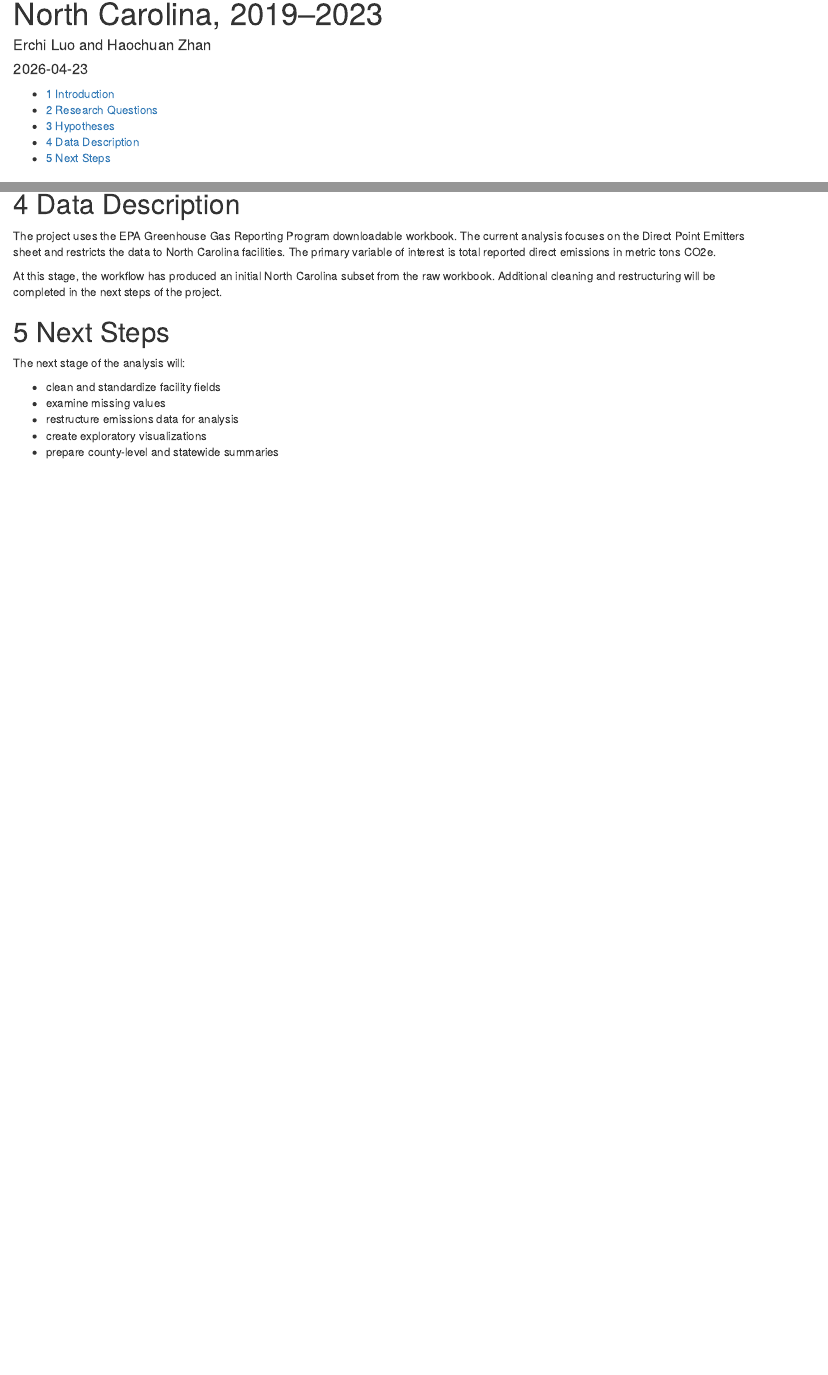
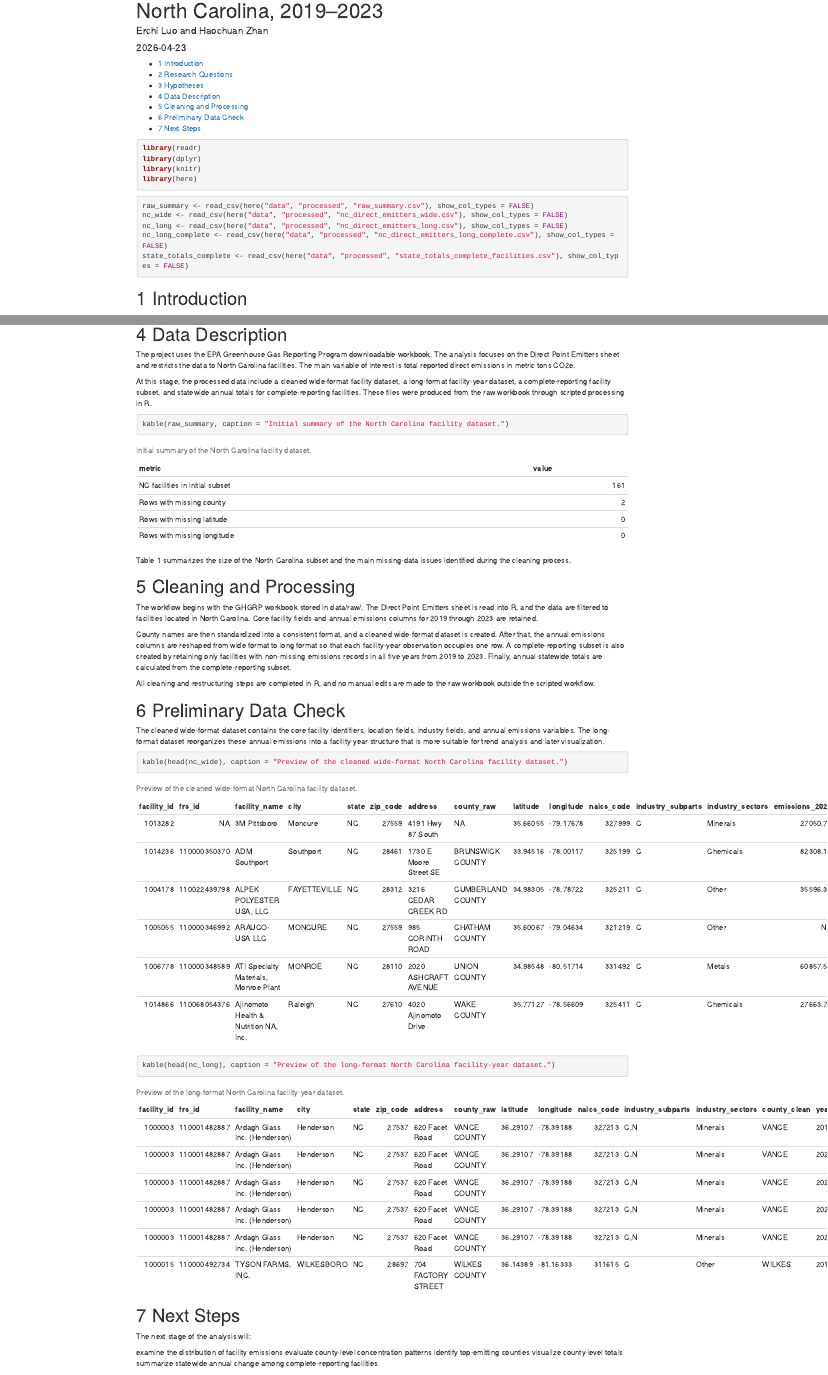
Before and after one commit to luoerchi-maker/Erchi-Haochuan, an R Markdown document (analysis.Rmd): the page in a window 1100 px wide, from 110 px down before the commit and from 70 px down after it, so that both start at the same text, and a second part further down, joined at a grey line. Rendered offline with R 4.5, knitr and Pandoc, with nearby package versions.

Commit message:
connect analysis document to processed data and expand data workflow sections

````diff
--- a/analysis.Rmd
+++ b/analysis.Rmd
@@ -27,18 +11,3 @@
-# Data Description
-
-The project uses the EPA Greenhouse Gas Reporting Program downloadable workbook. The current analysis focuses on the Direct Point Emitters sheet and restricts the data to North Carolina facilities. The primary variable of interest is total reported direct emissions in metric tons CO2e.
-
-At this stage, the workflow has produced an initial North Carolina subset from the raw workbook. Additional cleaning and restructuring will be completed in the next steps of the project.
-
-# Next Steps
-
-The next stage of the analysis will:
-
-- clean and standardize facility fields
-- examine missing values
-- restructure emissions data for analysis
-- create exploratory visualizations
-- prepare county-level and statewide summaries
 
 ```{r setup, include=FALSE}
 knitr::opts_chunk$set(
@@ -46,3 +15,13 @@
   warning = FALSE,
   message = FALSE
 )
+```
+
+```{r packages}
+library(readr)
+library(dplyr)
+library(knitr)
+library(here)
+```
+
+```{r load-data}
@@ -48,0 +31,5 @@
+nc_long_complete <- read_csv(here("data", "processed", "nc_direct_emitters_long_complete.csv"), show_col_types = FALSE)
+state_totals_complete <- read_csv(here("data", "processed", "state_totals_complete_facilities.csv"), show_col_types = FALSE)
+```
+
+# Introduction
@@ -48,0 +49,42 @@
+# Data Description
+
+The project uses the EPA Greenhouse Gas Reporting Program downloadable workbook. The analysis focuses on the Direct Point Emitters sheet and restricts the data to North Carolina facilities. The main variable of interest is total reported direct emissions in metric tons CO2e.
+
+At this stage, the processed data include a cleaned wide-format facility dataset, a long-format facility-year dataset, a complete-reporting facility subset, and statewide annual totals for complete-reporting facilities. These files were produced from the raw workbook through scripted processing in R.
+
+```{r raw-summary-table}
+kable(raw_summary, caption = "Initial summary of the North Carolina facility dataset.")
+```
+
+Table 1 summarizes the size of the North Carolina subset and the main missing-data issues identified during the cleaning process.
+
+# Cleaning and Processing
+
+The workflow begins with the GHGRP workbook stored in data/raw/. The Direct Point Emitters sheet is read into R, and the data are filtered to facilities located in North Carolina. Core facility fields and annual emissions columns for 2019 through 2023 are retained.
+
+County names are then standardized into a consistent format, and a cleaned wide-format dataset is created. After that, the annual emissions columns are reshaped from wide format to long format so that each facility-year observation occupies one row. A complete-reporting subset is also created by retaining only facilities with non-missing emissions records in all five years from 2019 to 2023. Finally, annual statewide totals are calculated from the complete-reporting subset.
+
+All cleaning and restructuring steps are completed in R, and no manual edits are made to the raw workbook outside the scripted workflow.
+
+# Preliminary Data Check
+
+The cleaned wide-format dataset contains the core facility identifiers, location fields, industry fields, and annual emissions variables. The long-format dataset reorganizes these annual emissions into a facility-year structure that is more suitable for trend analysis and later visualization.
+
+```{r preview-wide}
+kable(head(nc_wide), caption = "Preview of the cleaned wide-format North Carolina facility dataset.")
+```
+
+```{r preview-long}
+kable(head(nc_long), caption = "Preview of the long-format North Carolina facility-year dataset.")
+```
+
+
+# Next Steps
+
+The next stage of the analysis will:
+
+examine the distribution of facility emissions
+evaluate county-level concentration patterns
+identify top-emitting counties
+visualize county-level totals
+summarize statewide annual change among complete-reporting facilities
````
Also changed, not shown: analysis.Rmd (32 more changed lines).
